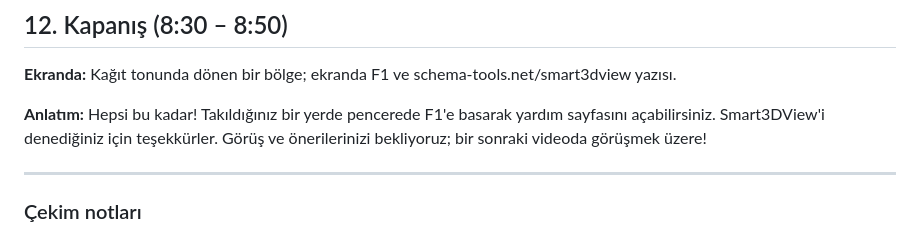
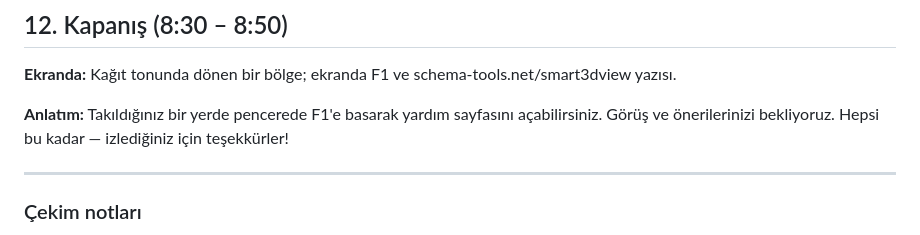
Before and after one commit to ertugrulayg-blip/Smart3DView, a Markdown page: docs/video-anlatim-tr.md, the part around the change. GitHub-like rendering.

Commit message:
Video metinleri: kapanış 'izlediğiniz için teşekkürler'
Co-Authored-By: Claude Opus 5.5 <noreply@anthropic.com>
Claude-Session: https://claude.ai/code/session_0154Z6TcAB848VnQRCeoLaXZ

```diff
--- a/docs/video-anlatim-tr.md
+++ b/docs/video-anlatim-tr.md
@@ -138,8 +138,8 @@ Anahtarınız satın alma e-postasıyla gelir. Pencerenin altındaki lisans dü
 **Ekranda:** Kağıt tonunda dönen bir bölge; ekranda F1 ve schema-tools.net/smart3dview yazısı.
 
 **Anlatım:**
-Hepsi bu kadar! Takıldığınız bir yerde pencerede F1'e basarak yardım sayfasını açabilirsiniz.
-Smart3DView'i denediğiniz için teşekkürler. Görüş ve önerilerinizi bekliyoruz; bir sonraki videoda görüşmek üzere!
+Takıldığınız bir yerde pencerede F1'e basarak yardım sayfasını açabilirsiniz. Görüş ve önerilerinizi bekliyoruz.
+Hepsi bu kadar — izlediğiniz için teşekkürler!
 
 ---
 
```
Also changed, not shown: docs/video-script-en.md (+2 -2 lines).
